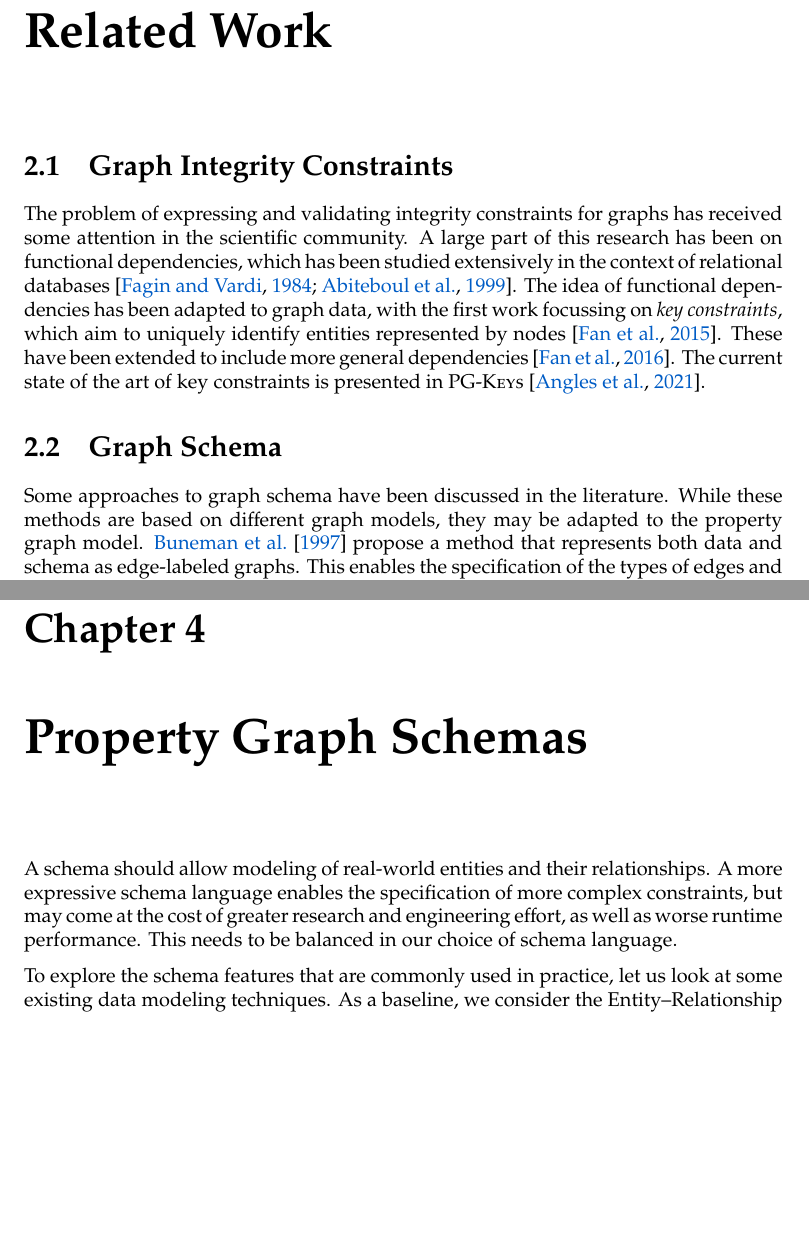
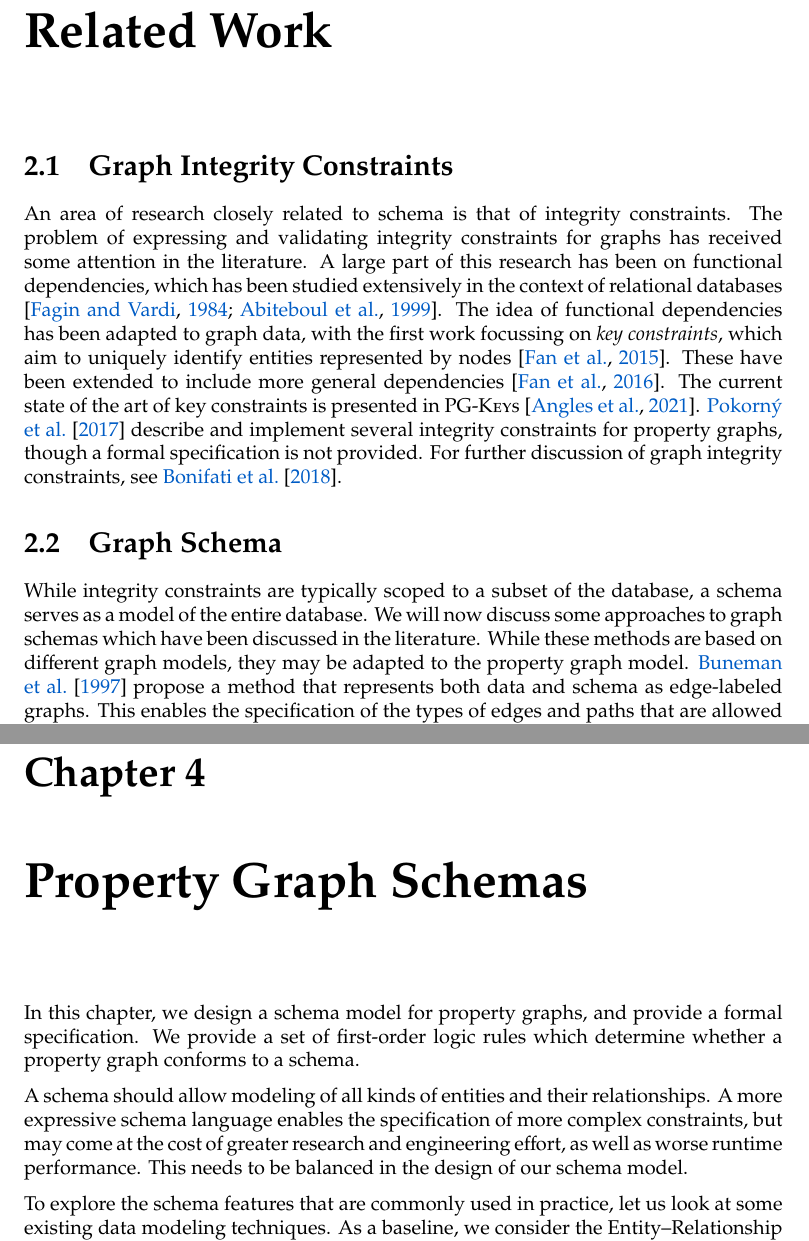
Before and after one commit to nimobeeren/thesis, a LaTeX thesis (docs/main.tex): two parts of pages 7 and 13 of 42 before the commit and two parts of pages 7 and 13 of 43 after it, joined at a grey line, cut so that both start at the same text, the shorter picture padded with empty space. Compiled offline with pdfLaTeX.

Commit message:
add some glue

```diff
--- a/docs/main.tex
+++ b/docs/main.tex
@@ -157,15 +157,11 @@ Our overarching goal is to develop an end-to-end framework for property graph sc
 
 \section{Graph Integrity Constraints}
 
-% TODO: refer to querying graphs book instead of discussing integrity constraints here
-
-The problem of expressing and validating integrity constraints for graphs has received some attention in the scientific community. A large part of this research has been on functional dependencies, which has been studied extensively in the context of relational databases \citep{fagin1984theory,abiteboul1999data}. The idea of functional dependencies has been adapted to graph data, with the first work focussing on \emph{key constraints}, which aim to uniquely identify entities represented by nodes \citep{fan2015keys}. These have been extended to include more general dependencies \citep{fan2016functional}. The current state of the art of key constraints is presented in \textsc{PG-Keys} \citep{angles2021keys}.
-
-% TODO: other kinds of graph integrity constraints (pokorny 2017?)
+An area of research closely related to schema is that of integrity constraints. The problem of expressing and validating integrity constraints for graphs has received some attention in the literature. A large part of this research has been on functional dependencies, which has been studied extensively in the context of relational databases \citep{fagin1984theory,abiteboul1999data}. The idea of functional dependencies has been adapted to graph data, with the first work focussing on \emph{key constraints}, which aim to uniquely identify entities represented by nodes \citep{fan2015keys}. These have been extended to include more general dependencies \citep{fan2016functional}. The current state of the art of key constraints is presented in \textsc{PG-Keys} \citep{angles2021keys}. \citet{pokorny2017integrity} describe and implement several integrity constraints for property graphs, though a formal specification is not provided. For further discussion of graph integrity constraints, see \citet{bonifati2018querying}.
 
 \section{Graph Schema}
 
-Some approaches to graph schema have been discussed in the literature. While these methods are based on different graph models, they may be adapted to the property graph model. \citet{buneman1997adding} propose a method that represents both data and schema as edge-labeled graphs. This enables the specification of the types of edges and paths that are allowed to occur in a database instance, but does not cover mandatory edges or more general cardinality constraints.
+While integrity constraints are typically scoped to a subset of the database, a schema serves as a model of the entire database. We will now discuss some approaches to graph schemas which have been discussed in the literature. While these methods are based on different graph models, they may be adapted to the property graph model. \citet{buneman1997adding} propose a method that represents both data and schema as edge-labeled graphs. This enables the specification of the types of edges and paths that are allowed to occur in a database instance, but does not cover mandatory edges or more general cardinality constraints.
 
 \citet{colazzo2015typing} introduce another schema formalism for edge-labeled data graphs. They define a schema as a set of pairs $(r_{in}, r_{out})$, where $r_{in}$ and $r_{out}$ are regular expressions. The semantics is that every node must match a schema element $(r_{in}, r_{out})$, meaning that the node's incoming edges match $r_{in}$ and its outgoing edges match $r_{out}$. Using Regular Path Queries (RPQs), edge cardinality can be exactly specified. When extending the language to Nested Regular Expressions (NREs), it is possible to specify structural constraints over arbitrarily large graph patterns.
 
@@ -275,7 +271,9 @@ The functions $\src$ and $\trg$ map ordered pairs to their first and second elem
 \chapter{Property Graph Schemas}
 \label{ch:pg-schema}
 
-A schema should allow modeling of real-world entities and their relationships. A more expressive schema language enables the specification of more complex constraints, but may come at the cost of greater research and engineering effort, as well as worse runtime performance. This needs to be balanced in our choice of schema language.
+In this chapter, we design a schema model for property graphs, and provide a formal specification. We provide a set of first-order logic rules which determine whether a property graph conforms to a schema.
+
+A schema should allow modeling of all kinds of entities and their relationships. A more expressive schema language enables the specification of more complex constraints, but may come at the cost of greater research and engineering effort, as well as worse runtime performance. This needs to be balanced in the design of our schema model.
 
 To explore the schema features that are commonly used in practice, let us look at some existing data modeling techniques. As a baseline, we consider the Entity--Relationship (ER) model as proposed by~\citet{chen1976entity}. This model incorporates entities, relationships, attributes, and values. An \emph{entity} is a ``thing'' that can be uniquely identified, a \emph{relationship} is an association between entities, and an \emph{attribute--value} pair represents information about an entity or relationship. Furthermore, an entity may have a \emph{role} in a relationship, such as ``white'' or ``black'' in a chess match relationship. These are the concepts underlying many conceptual data modeling methods in use today.
 
```
Also changed, not shown: docs/main.bib (+1 -1 lines).
